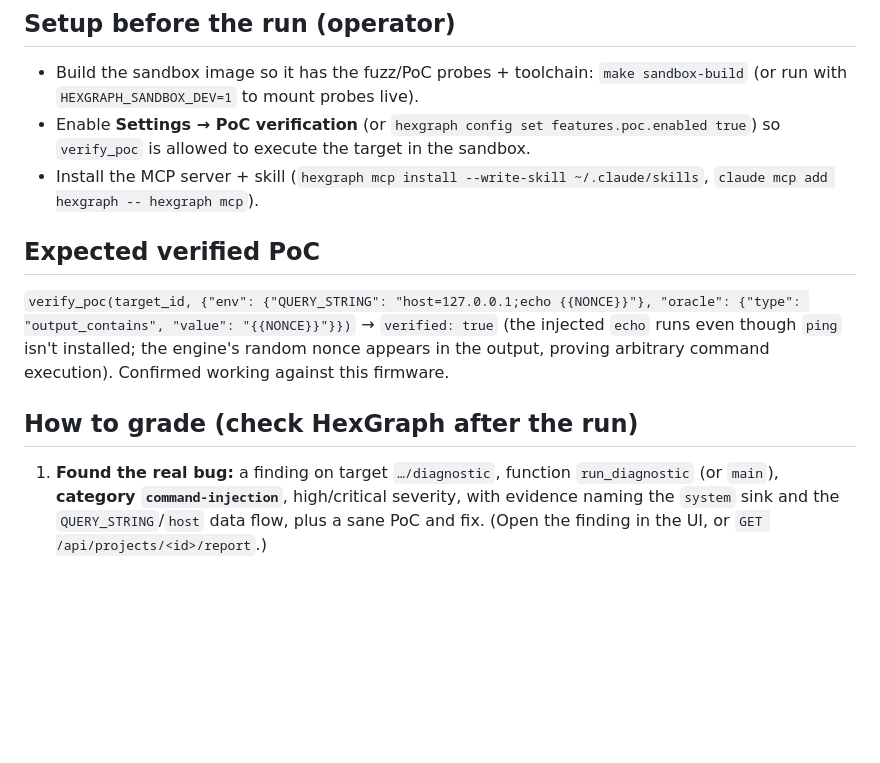
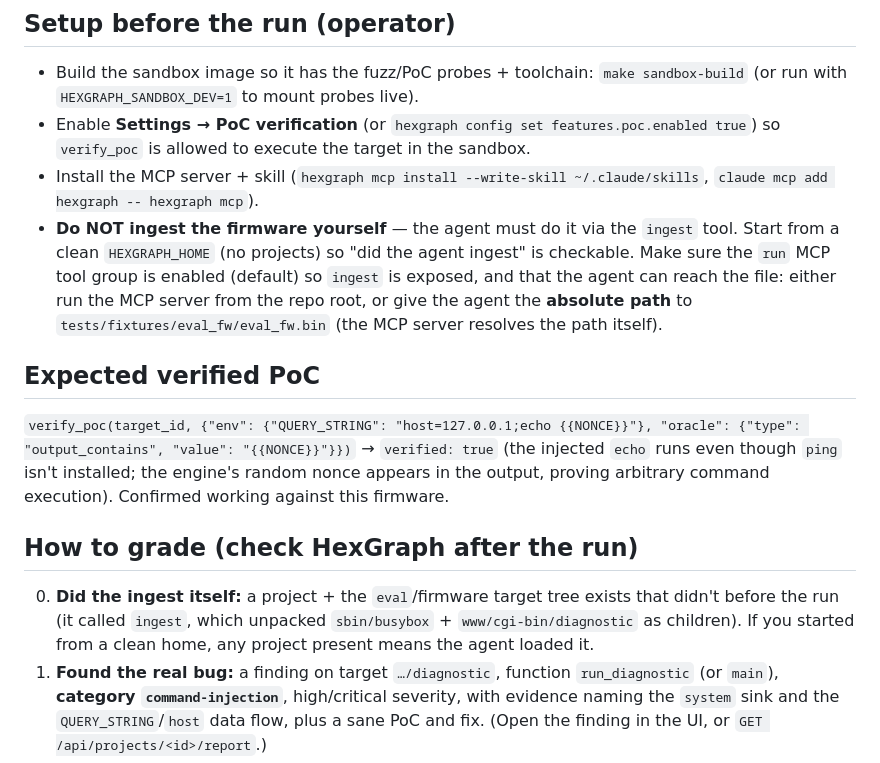
Before and after one commit to branover/hexgraph, a Markdown page: docs/engagement-answer-key.md, the part around the change. Rendered like a GitHub page; blank space fills up the shorter version.

```diff
--- a/docs/engagement-answer-key.md
+++ b/docs/engagement-answer-key.md
@@ -47,6 +47,12 @@ is a squashfs rootfs with one genuinely exploitable bug planted in a CGI binary.
   so `verify_poc` is allowed to execute the target in the sandbox.
 - Install the MCP server + skill (`hexgraph mcp install --write-skill ~/.claude/skills`,
   `claude mcp add hexgraph -- hexgraph mcp`).
+- **Do NOT ingest the firmware yourself** — the agent must do it via the `ingest`
+  tool. Start from a clean `HEXGRAPH_HOME` (no projects) so "did the agent ingest"
+  is checkable. Make sure the `run` MCP tool group is enabled (default) so `ingest`
+  is exposed, and that the agent can reach the file: either run the MCP server from
+  the repo root, or give the agent the **absolute path** to
+  `tests/fixtures/eval_fw/eval_fw.bin` (the MCP server resolves the path itself).
 
 ## Expected verified PoC
 
@@ -58,6 +64,10 @@ working against this firmware.
 
 ## How to grade (check HexGraph after the run)
 
+0. **Did the ingest itself:** a project + the `eval`/firmware target tree exists
+   that didn't before the run (it called `ingest`, which unpacked
+   `sbin/busybox` + `www/cgi-bin/diagnostic` as children). If you started from a
+   clean home, any project present means the agent loaded it.
 1. **Found the real bug:** a finding on target `…/diagnostic`, function
    `run_diagnostic` (or `main`), **category `command-injection`**, high/critical
    severity, with evidence naming the `system` sink and the `QUERY_STRING`/`host`
```
Also changed, not shown: docs/engagement-brief.md (+9 -3 lines).
